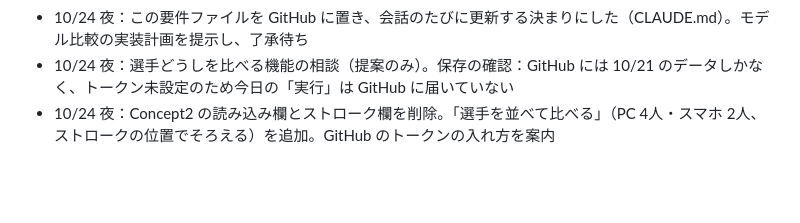
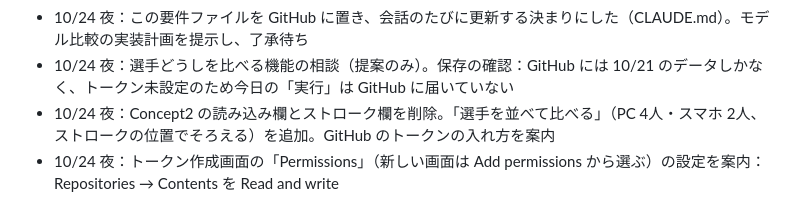
Before and after one commit to Chigasaki-Outrigger-Canoe-Club/OC_Form, a Markdown page: docs/requirements.md, the part around the change. Drawn GitHub-style; blank space fills up the shorter version.

Commit message:
要件ファイル：トークンの権限設定の案内を記録
Co-Authored-By: Claude Opus 5.5 <noreply@anthropic.com>
Claude-Session: https://claude.ai/code/session_0133dhERPq4TjmWxDWkJcvEu

```diff
--- a/docs/requirements.md
+++ b/docs/requirements.md
@@ -106,3 +106,4 @@
 - 10/24 夜：この要件ファイルを GitHub に置き、会話のたびに更新する決まりにした（CLAUDE.md）。モデル比較の実装計画を提示し、了承待ち
 - 10/24 夜：選手どうしを比べる機能の相談（提案のみ）。保存の確認：GitHub には 10/21 のデータしかなく、トークン未設定のため今日の「実行」は GitHub に届いていない
 - 10/24 夜：Concept2 の読み込み欄とストローク欄を削除。「選手を並べて比べる」（PC 4人・スマホ 2人、ストロークの位置でそろえる）を追加。GitHub のトークンの入れ方を案内
+- 10/24 夜：トークン作成画面の「Permissions」（新しい画面は Add permissions から選ぶ）の設定を案内：Repositories → Contents を Read and write
```
